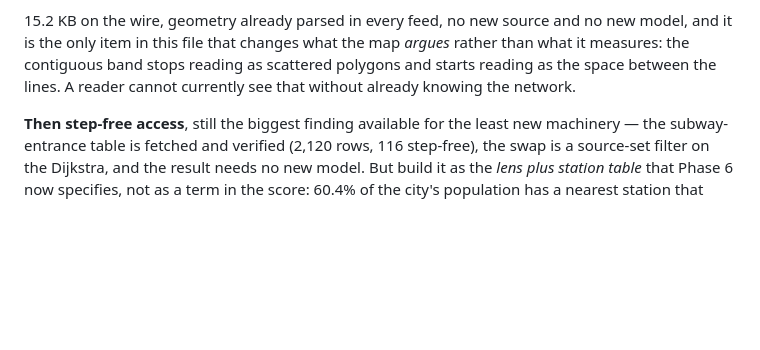
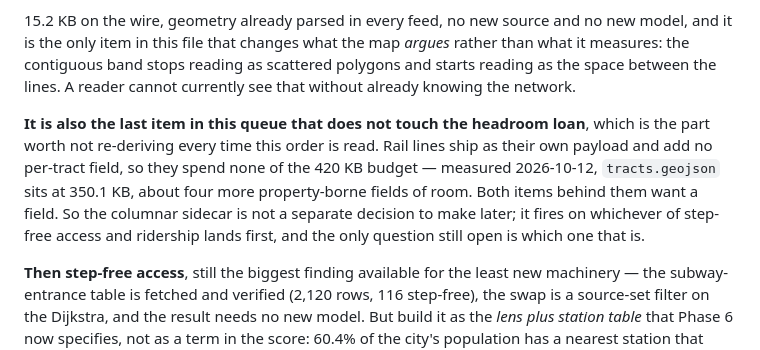
Before and after one commit to k3ntako/transit-gap-map, a Markdown page: ROADMAP.md, the part around one of its changes. Drawn GitHub-style; blank space fills up the shorter version.

```diff
--- a/ROADMAP.md
+++ b/ROADMAP.md
@@ -1499,6 +1516,15 @@ the map *argues* rather than what it measures: the contiguous band stops
 reading as scattered polygons and starts reading as the space between the
 lines. A reader cannot currently see that without already knowing the network.
 
+**It is also the last item in this queue that does not touch the headroom
+loan**, which is the part worth not re-deriving every time this order is read.
+Rail lines ship as their own payload and add no per-tract field, so they spend
+none of the 420 KB budget — measured 2026-10-12, `tracts.geojson` sits at
+350.1 KB, about four more property-borne fields of room. Both items behind
+them want a field. So the columnar sidecar is not a separate decision to make
+later; it fires on whichever of step-free access and ridership lands first,
+and the only question still open is which one that is.
+
 **Then step-free access**, still the biggest finding available for the least
 new machinery — the subway-entrance table is fetched and verified (2,120 rows,
 116 step-free), the swap is a source-set filter on the Dijkstra, and the result
```
Also changed, not shown: other parts of ROADMAP.md (+33 -11 lines).
